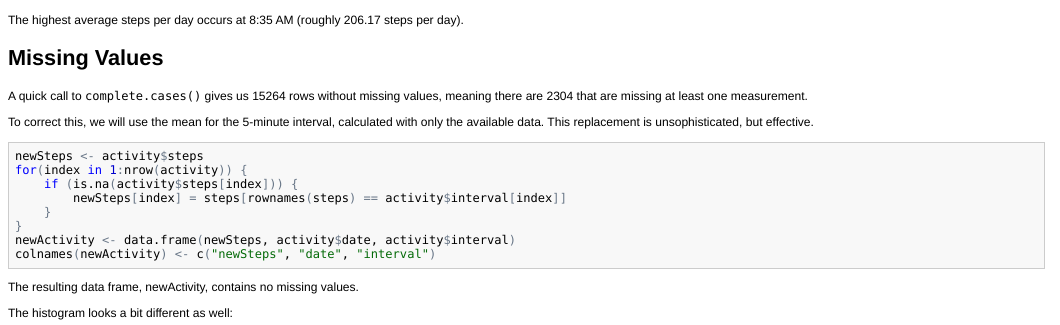
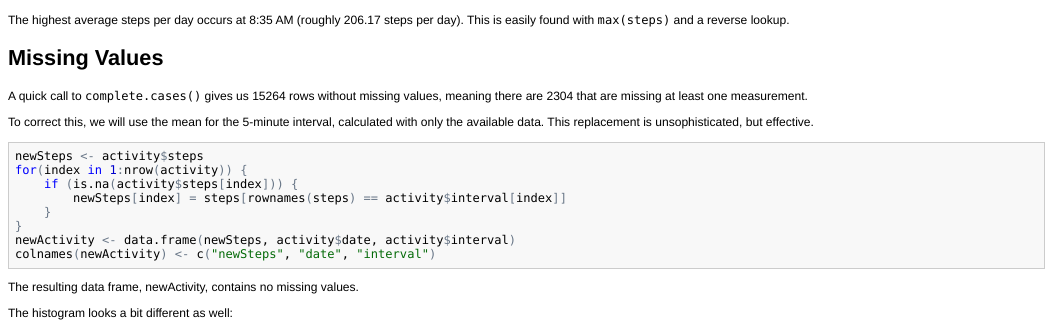
Before and after one commit to SilverStats/RepResearch_PA1, an R Markdown document (PA1_template.Rmd): the page in a window 1100 px wide, from 1270 px down. The pictures show the output file PA1_template.html that the author committed with the source, opened offline.

Commit message:
added explanation of max-steps calculation

````diff
--- a/PA1_template.Rmd
+++ b/PA1_template.Rmd
@@ -36,7 +36,7 @@ plot(levels(factor(activity$interval)), steps, type = "l", xlab = "Time",
      main = "Average steps per day, broken by interval")
 ```
 
-The highest average steps per day occurs at 8:35 AM (roughly 206.17 steps per day).
+The highest average steps per day occurs at 8:35 AM (roughly 206.17 steps per day). This is easily found with ``max(steps)`` and a reverse lookup.
 
 ## Missing Values
 
````
Also changed, not shown: PA1_template.html, PA1_template.md.
